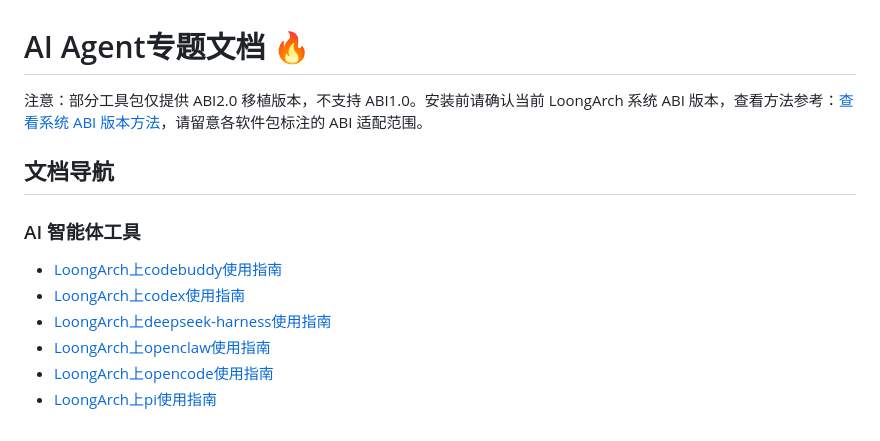
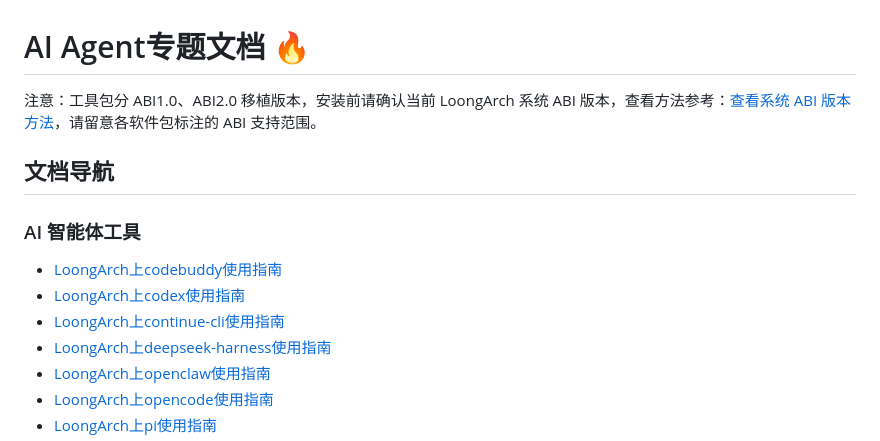
Before and after one commit to loongson/npm-registry-docs, a Markdown page: docs/AI-Agent专题文档.md, the part around the change. Rendered like a GitHub page.

Commit message:
docs(ai-agent): add continue-cli guide for LoongArch with screenshots

```diff
--- a/docs/AI-Agent专题文档.md
+++ b/docs/AI-Agent专题文档.md
@@ -1,6 +1,6 @@
 # AI Agent专题文档 :fire:
 
-注意：部分工具包仅提供 ABI2.0 移植版本，不支持 ABI1.0。安装前请确认当前 LoongArch 系统 ABI 版本，查看方法参考：[查看系统 ABI 版本方法](../README.md)，请留意各软件包标注的 ABI 适配范围。
+注意：工具包分 ABI1.0、ABI2.0 移植版本，安装前请确认当前 LoongArch 系统 ABI 版本，查看方法参考：[查看系统 ABI 版本方法](../README.md)，请留意各软件包标注的 ABI 支持范围。
 
 ## 文档导航
 
@@ -8,6 +8,7 @@
 
 - [LoongArch上codebuddy使用指南](./ai-agent/LoongArch上codebuddy使用指南.md)
 - [LoongArch上codex使用指南](./ai-agent/LoongArch上codex使用指南.md)
+- [LoongArch上continue-cli使用指南](./ai-agent/LoongArch上continue-cli使用指南.md)
 - [LoongArch上deepseek-harness使用指南](./ai-agent/LoongArch上deepseek-harness使用指南.md)
 - [LoongArch上openclaw使用指南](./ai-agent/LoongArch上openclaw使用指南.md)
 - [LoongArch上opencode使用指南](./ai-agent/LoongArch上opencode使用指南.md)
```
Also changed, not shown: docs/ai-agent/LoongArch上continue-cli使用指南.md (added, +193 -0 lines), images/continue-01.png (added), images/continue-02.png (added), images/continue-03.png (added), images/continue-04.png (added).
